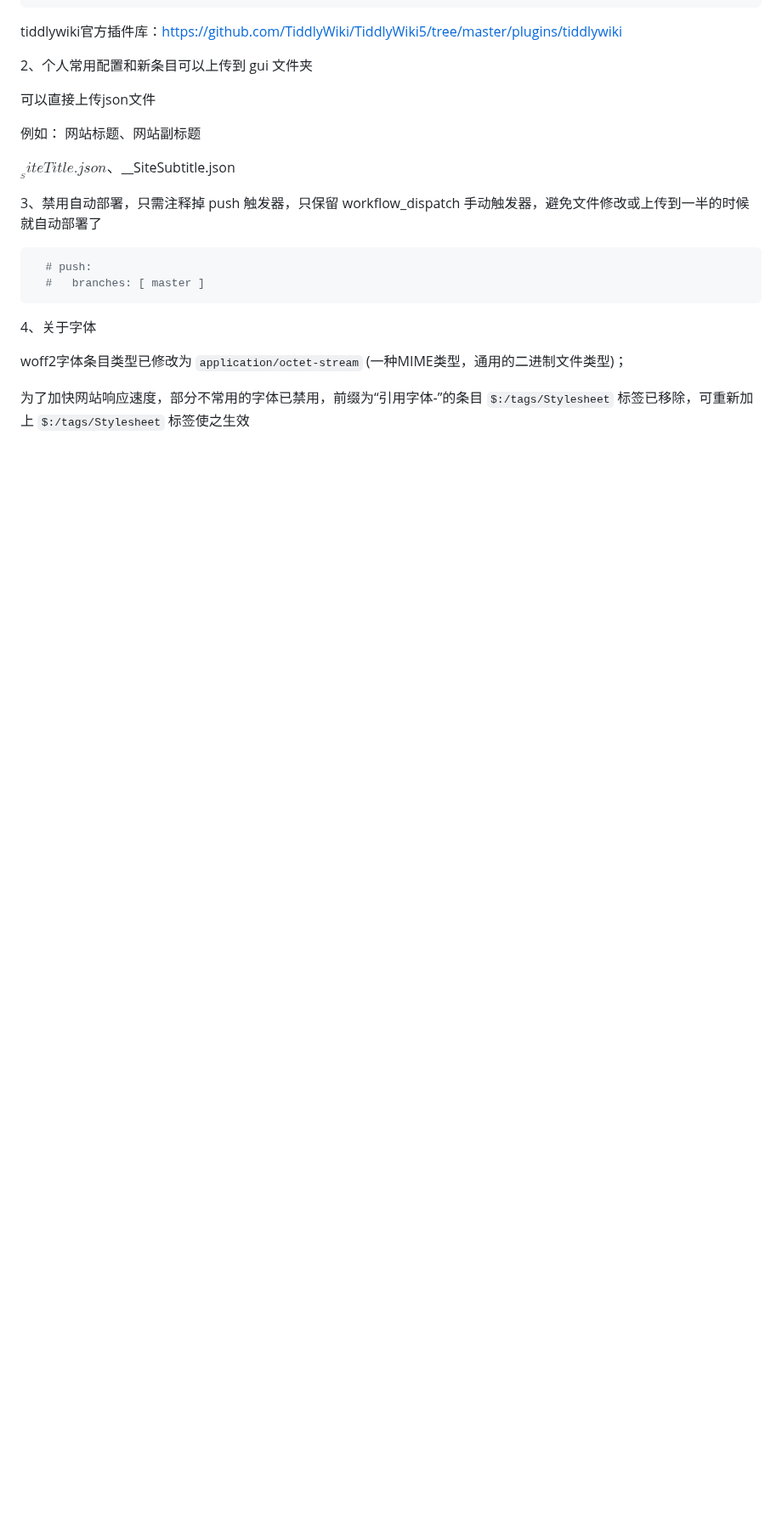
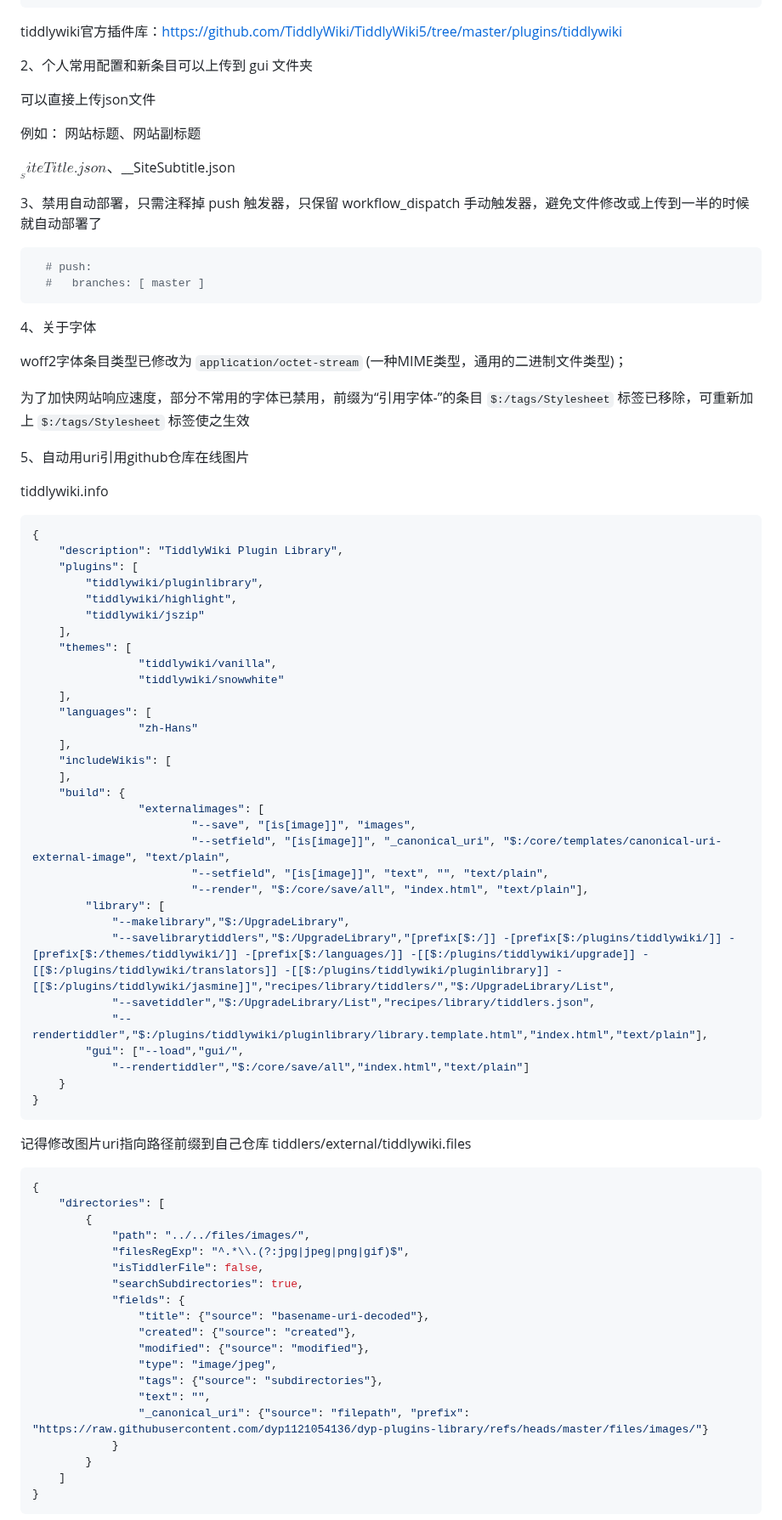
Before and after one commit to dyp1121054136/dyp-plugins-library, a Markdown page: README.md, the part around one of its changes. Shown at 85% size. Drawn GitHub-style; blank space fills up the shorter version.

````diff
--- a/README.md
+++ b/README.md
@@ -122,3 +122,66 @@ woff2字体条目类型已修改为 `application/octet-stream` (一种MIME类型
 
 为了加快网站响应速度，部分不常用的字体已禁用，前缀为“引用字体-”的条目 `$:/tags/Stylesheet` 标签已移除，可重新加上 `$:/tags/Stylesheet` 标签使之生效
 
+5、自动用uri引用github仓库在线图片
+
+tiddlywiki.info
+
+```json
+{
+	"description": "TiddlyWiki Plugin Library",
+	"plugins": [
+		"tiddlywiki/pluginlibrary",
+		"tiddlywiki/highlight",
+		"tiddlywiki/jszip"
+	],
+	"themes": [
+                "tiddlywiki/vanilla",
+                "tiddlywiki/snowwhite"
+	],
+	"languages": [
+                "zh-Hans"
+	],
+	"includeWikis": [
+	],
+	"build": {
+                "externalimages": [
+                        "--save", "[is[image]]", "images",
+                        "--setfield", "[is[image]]", "_canonical_uri", "$:/core/templates/canonical-uri-external-image", "text/plain",
+                        "--setfield", "[is[image]]", "text", "", "text/plain",
+                        "--render", "$:/core/save/all", "index.html", "text/plain"],
+		"library": [
+			"--makelibrary","$:/UpgradeLibrary",
+   			"--savelibrarytiddlers","$:/UpgradeLibrary","[prefix[$:/]] -[prefix[$:/plugins/tiddlywiki/]] -[prefix[$:/themes/tiddlywiki/]] -[prefix[$:/languages/]] -[[$:/plugins/tiddlywiki/upgrade]] -[[$:/plugins/tiddlywiki/translators]] -[[$:/plugins/tiddlywiki/pluginlibrary]] -[[$:/plugins/tiddlywiki/jasmine]]","recipes/library/tiddlers/","$:/UpgradeLibrary/List",
+   			"--savetiddler","$:/UpgradeLibrary/List","recipes/library/tiddlers.json",
+			"--rendertiddler","$:/plugins/tiddlywiki/pluginlibrary/library.template.html","index.html","text/plain"],
+		"gui": ["--load","gui/",
+			"--rendertiddler","$:/core/save/all","index.html","text/plain"]
+	}
+}
+```
+
+记得修改图片uri指向路径前缀到自己仓库
+tiddlers/external/tiddlywiki.files
+
+```json
+{
+    "directories": [
+        {
+            "path": "../../files/images/",
+            "filesRegExp": "^.*\\.(?:jpg|jpeg|png|gif)$",
+            "isTiddlerFile": false,
+            "searchSubdirectories": true,
+            "fields": {
+                "title": {"source": "basename-uri-decoded"},
+                "created": {"source": "created"},
+                "modified": {"source": "modified"},
+                "type": "image/jpeg",
+                "tags": {"source": "subdirectories"},
+                "text": "",
+                "_canonical_uri": {"source": "filepath", "prefix": "https://raw.githubusercontent.com/dyp1121054136/dyp-plugins-library/refs/heads/master/files/images/"}
+            }
+        }
+    ]
+}
+```
+
````
Also changed, not shown: other parts of README.md (+37 -0 lines).
